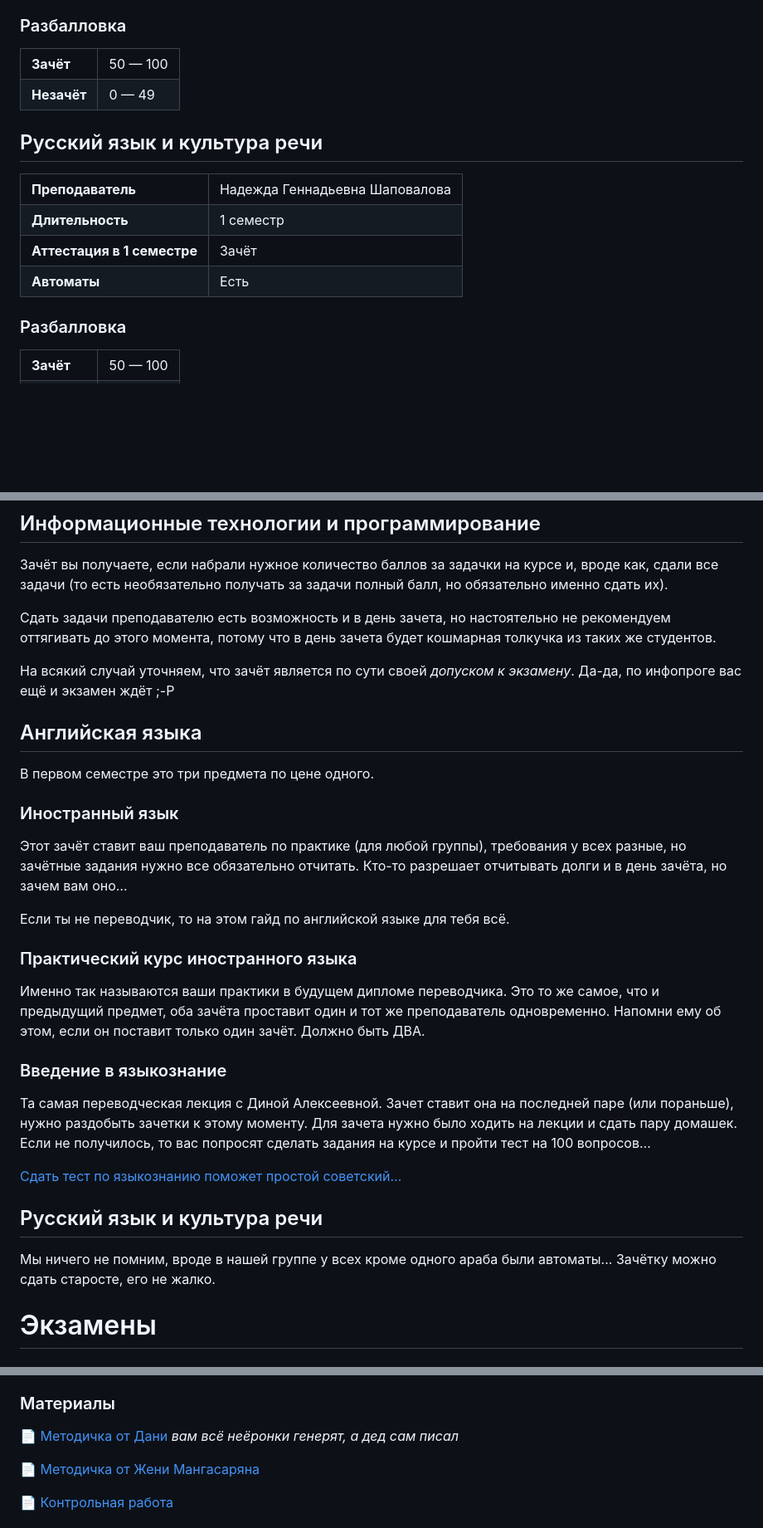
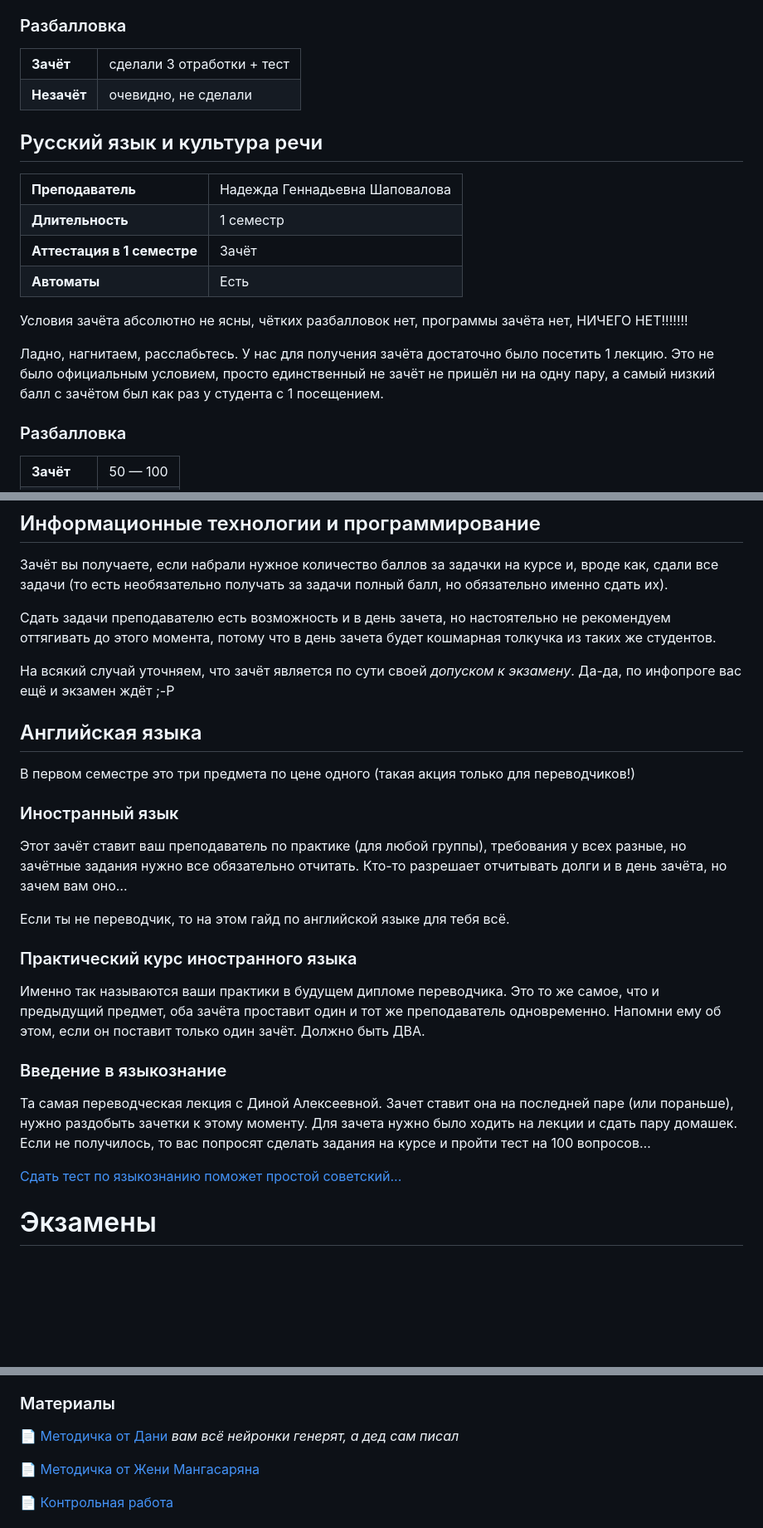
Before and after one commit to danilasar/pi-materials, a Markdown page: гайды/02_боевое_крещение.md, 3 parts joined by grey strips. Shown: that part at 83% size. Rendered like a GitHub page; blank space fills up the shorter version.

```diff
--- a/гайды/02_боевое_крещение.md
+++ b/гайды/02_боевое_крещение.md
@@ -34,14 +39,13 @@
 <table>
     <tr>
         <td><b>Зачёт</b></td>
-        <td>50 &mdash; 100</td>
+        <td>сделали 3 отработки + тест</td>
     </tr>
     <tr>
         <td><b>Незачёт</b></td>
-        <td>0 &mdash; 49</td>
+        <td>очевидно, не сделали</td>
     </tr>
 </table>
-
 
 ## Русский язык и культура речи
 
@@ -63,6 +67,10 @@
         <td>Есть</td>
     </tr>
 </table>
+
+Условия зачёта абсолютно не ясны, чётких разбалловок нет, программы зачёта нет, НИЧЕГО НЕТ!!!!!!!
+
+Ладно, нагнитаем, расслабьтесь. У нас для получения зачёта достаточно было посетить 1 лекцию. Это не было официальным условием, просто единственный не зачёт не пришёл ни на одну пару, а самый низкий балл с зачётом был как раз у студента с 1 посещением.
 
 ### Разбалловка
 
@@ -148,23 +165,27 @@
 
 Сдать задачи преподавателю есть возможность и в день зачета, но настоятельно не рекомендуем оттягивать до этого момента, потому что в день зачета будет кошмарная толкучка из таких же студентов.
 
-На всякий случай уточняем, что зачёт является по сути своей *допуском к экзамену*. Да-да, по инфопроге вас ещё и экзамен ждёт ;-P
+На всякий случай уточняем, что зачёт является по сути своей _допуском к экзамену_. Да-да, по инфопроге вас ещё и экзамен ждёт ;-P
 
 ## Английская языка
-В первом семестре это три предмета по цене одного.
+
+В первом семестре это три предмета по цене одного (такая акция только для переводчиков!)
+
 ### Иностранный язык
+
 Этот зачёт ставит ваш преподаватель по практике (для любой группы), требования у всех разные, но зачётные задания нужно все обязательно отчитать. Кто-то разрешает отчитывать долги и в день зачёта, но зачем вам оно…
 
 Если ты не переводчик, то на этом гайд по английской языке для тебя всё.
+
 ### Практический курс иностранного языка
+
 Именно так называются ваши практики в будущем дипломе переводчика. Это то же самое, что и предыдущий предмет, оба зачёта проставит один и тот же преподаватель одновременно. Напомни ему об этом, если он поставит только один зачёт. Должно быть ДВА.
+
 ### Введение в языкознание
+
 Та самая переводческая лекция с Диной Алексеевной. Зачет ставит она на последней паре (или пораньше), нужно раздобыть зачетки к этому моменту. Для зачета нужно было ходить на лекции и сдать пару домашек. Если не получилось, то вас попросят сделать задания на курсе и пройти тест на 100 вопросов…
 
 [Сдать тест по языкознанию поможет простой советский...](/1%20сессия/языкознание/все.pdf)
-
-## Русский язык и культура речи
-Мы ничего не помним, вроде в нашей группе у всех кроме одного араба были автоматы... Зачётку можно сдать старосте, его не жалко.
 
 # Экзамены
 
@@ -254,7 +277,7 @@
 ### Материалы
 
 [📄 Методичка от Дани](/1%20сессия/матан/Экзамен_ответы.pdf)
-_вам всё неёронки генерят, а дед сам писал_
+_вам всё нейронки генерят, а дед сам писал_
 
 [📄 Методичка от Жени Мангасаряна](/1%20сессия/матан/CalcExam.pdf)
 
```
Also changed, not shown: other parts of гайды/02_боевое_крещение.md (+28 -14 lines).
